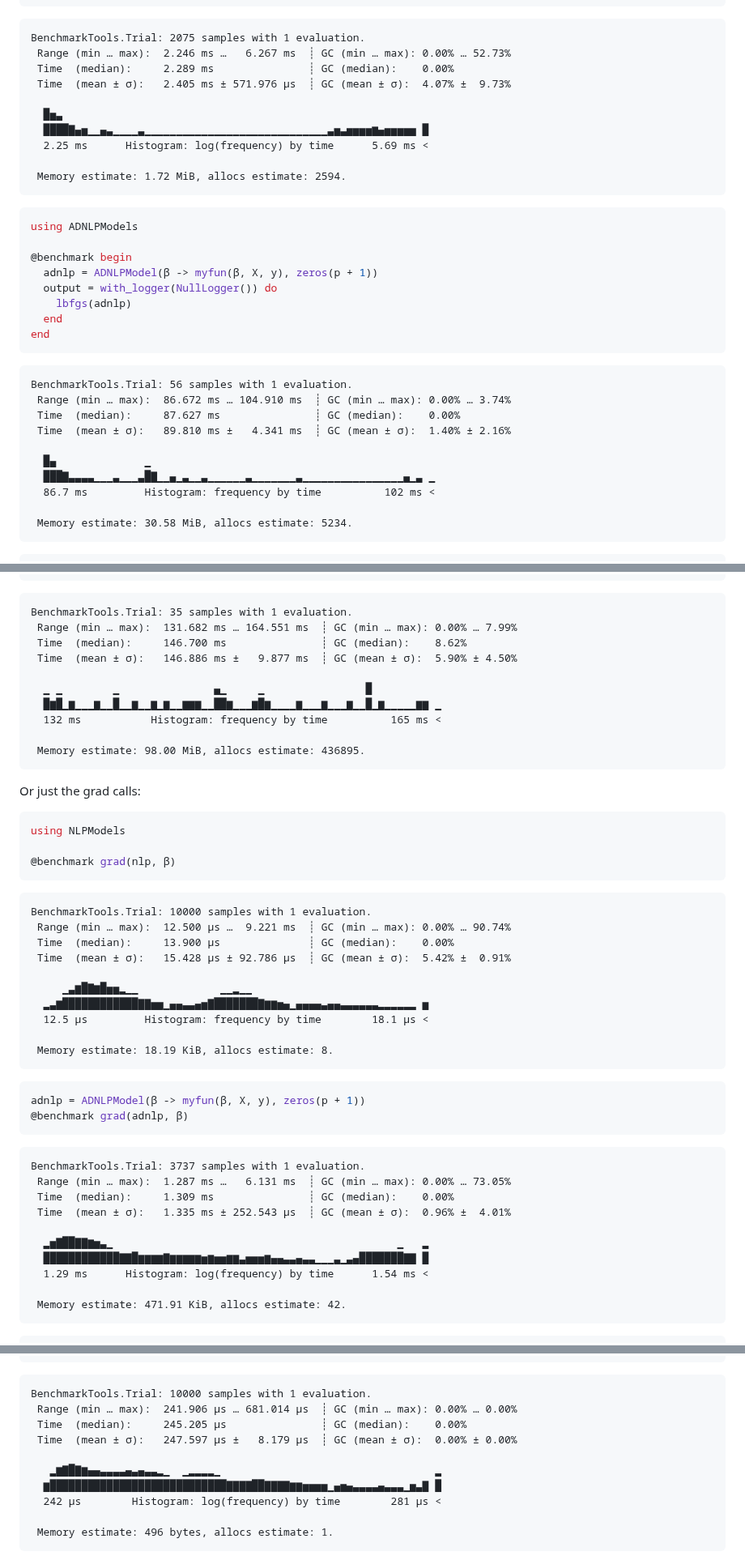
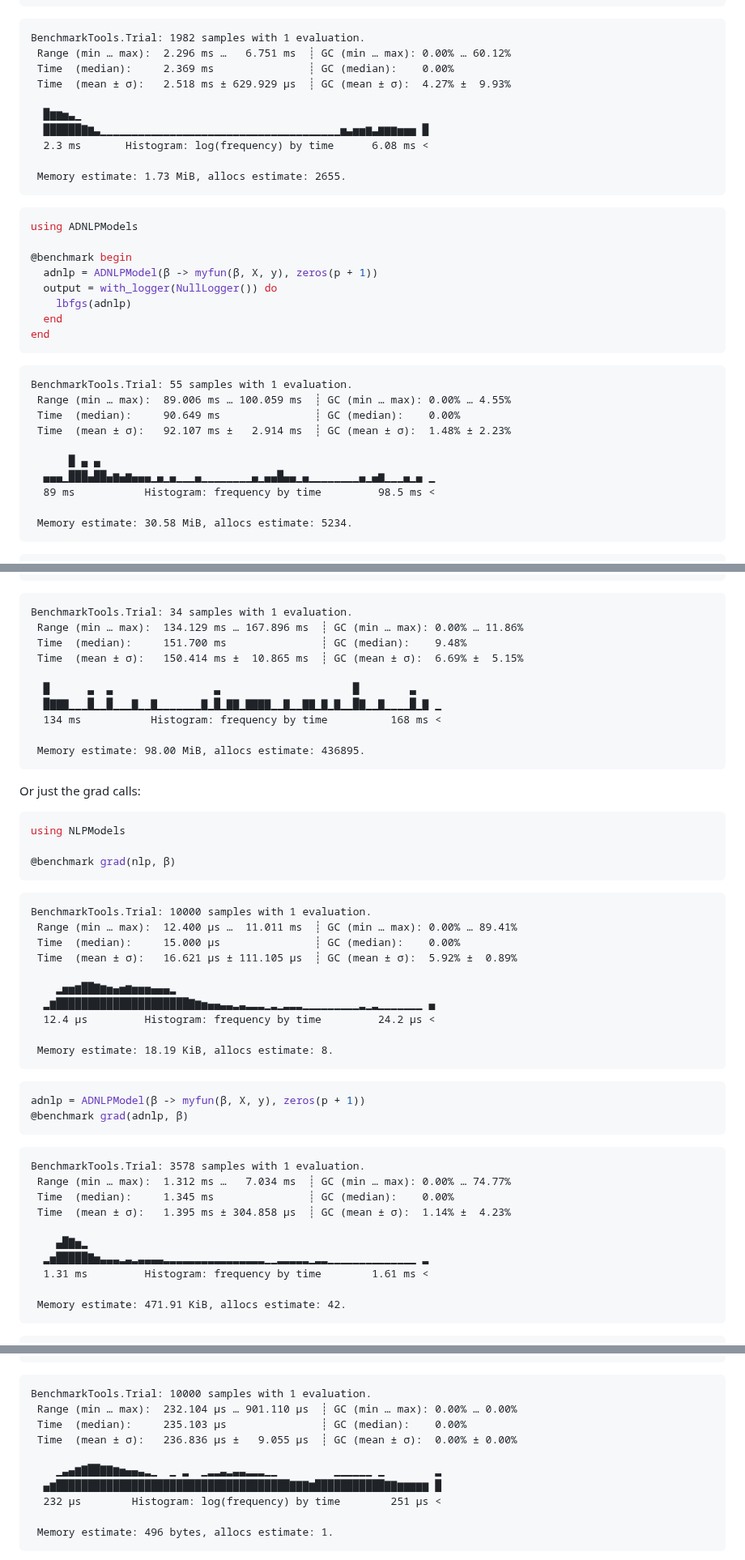
Before and after one commit to JuliaSmoothOptimizers/JSOTutorials.jl, a Markdown page: create-a-manual-model/index.md, 3 parts joined by grey strips. Shown at 81% size. GitHub-like rendering.

Commit message:
deploy: 85849b66bb13ddb5128eaa7c21dab9ac8c6d0569

````diff
--- a/create-a-manual-model/index.md
+++ b/create-a-manual-model/index.md
@@ -140,16 +140,16 @@ end
 ```
 
 ```
-BenchmarkTools.Trial: 2075 samples with 1 evaluation.
- Range (min … max):  2.246 ms …   6.267 ms  ┊ GC (min … max): 0.00% … 52.73%
- Time  (median):     2.289 ms               ┊ GC (median):    0.00%
- Time  (mean ± σ):   2.405 ms ± 571.976 μs  ┊ GC (mean ± σ):  4.07% ±  9.73%
+BenchmarkTools.Trial: 1982 samples with 1 evaluation.
+ Range (min … max):  2.296 ms …   6.751 ms  ┊ GC (min … max): 0.00% … 60.12%
+ Time  (median):     2.369 ms               ┊ GC (median):    0.00%
+ Time  (mean ± σ):   2.518 ms ± 629.929 μs  ┊ GC (mean ± σ):  4.27% ±  9.93%
 
-  █▅▃
-  ████▇▄▅▁▁▄▃▁▁▁▁▃▁▁▁▁▁▁▁▁▁▁▁▁▁▁▁▁▁▁▁▁▁▁▁▁▁▁▁▁▁▃▅▃▅▅▅▅▆▄▅▅▅▅▅ █
-  2.25 ms      Histogram: log(frequency) by time      5.69 ms <
+  █▆▆▅▃▁
+  ██████▇▆▃▁▁▁▁▁▁▁▁▁▁▁▁▁▁▁▁▁▁▁▁▁▁▁▁▁▁▁▁▁▁▁▁▁▁▁▁▁▁▅▃▅▅▆▃▆▆▆▅▅▅ █
+  2.3 ms       Histogram: log(frequency) by time      6.08 ms <
 
- Memory estimate: 1.72 MiB, allocs estimate: 2594.
+ Memory estimate: 1.73 MiB, allocs estimate: 2655.
 ```
 
 
@@ -166,14 +166,14 @@ end
 ```
 
 ```
-BenchmarkTools.Trial: 56 samples with 1 evaluation.
- Range (min … max):  86.672 ms … 104.910 ms  ┊ GC (min … max): 0.00% … 3.74%
- Time  (median):     87.627 ms               ┊ GC (median):    0.00%
- Time  (mean ± σ):   89.810 ms ±   4.341 ms  ┊ GC (mean ± σ):  1.40% ± 2.16%
+BenchmarkTools.Trial: 55 samples with 1 evaluation.
+ Range (min … max):  89.006 ms … 100.059 ms  ┊ GC (min … max): 0.00% … 4.55%
+ Time  (median):     90.649 ms               ┊ GC (median):    0.00%
+ Time  (mean ± σ):   92.107 ms ±   2.914 ms  ┊ GC (mean ± σ):  1.48% ± 2.23%
 
-  █▄              ▁
-  ███▇▃▃▃▃▁▁▁▃▁▁▁▃█▇▁▁▄▁▃▁▁▃▁▁▁▁▁▁▃▁▁▁▁▁▁▁▃▁▁▁▁▁▁▁▁▁▁▁▁▁▁▁▁▄▁▃ ▁
-  86.7 ms         Histogram: frequency by time          102 ms <
+      █ ▄ ▄
+  ▄▄▄▁███▄██▄▆▄▆▄▄▄▁▄▁▄▁▁▁▄▁▁▁▁▁▁▁▁▄▁▄▄█▄▄▁▄▁▁▁▁▁▁▁▁▄▁▄▆▁▁▁▄▁▄ ▁
+  89 ms           Histogram: frequency by time         98.5 ms <
 
  Memory estimate: 30.58 MiB, allocs estimate: 5234.
 ```
@@ -207,14 +207,14 @@ end
 ```
 
 ```
-BenchmarkTools.Trial: 35 samples with 1 evaluation.
- Range (min … max):  131.682 ms … 164.551 ms  ┊ GC (min … max): 0.00% … 7.99%
- Time  (median):     146.700 ms               ┊ GC (median):    8.62%
- Time  (mean ± σ):   146.886 ms ±   9.877 ms  ┊ GC (mean ± σ):  5.90% ± 4.50%
+BenchmarkTools.Trial: 34 samples with 1 evaluation.
+ Range (min … max):  134.129 ms … 167.896 ms  ┊ GC (min … max): 0.00% … 11.86%
+ Time  (median):     151.700 ms               ┊ GC (median):    9.48%
+ Time  (mean ± σ):   150.414 ms ±  10.865 ms  ┊ GC (mean ± σ):  6.69% ±  5.15%
 
-  ▁ ▁        ▁               ▄▁     ▁                █
-  █▆█▁▆▁▁▁▆▁▁█▁▁▆▁▁▆▁▆▁▁▆▆▆▁▁██▆▁▁▁▆█▆▁▁▁▁▆▁▁▁▆▁▁▁▆▁▁█▁▆▁▁▁▁▁▆▆ ▁
-  132 ms           Histogram: frequency by time          165 ms <
+  █      ▃  ▃                ▃                     █        ▃
+  █▇▇▇▁▁▁█▁▁█▁▁▁▇▁▁▇▁▁▁▁▁▁▁▇▁█▁▇▇▁▇▇▇▇▁▁▇▁▁▇▇▁▇▁▇▁▁█▇▁▁▇▁▁▁▁█▁▇ ▁
+  134 ms           Histogram: frequency by time          168 ms <
 
  Memory estimate: 98.00 MiB, allocs estimate: 436895.
 ```
@@ -233,13 +233,13 @@ using NLPModels
 
 ```
 BenchmarkTools.Trial: 10000 samples with 1 evaluation.
- Range (min … max):  12.500 μs …  9.221 ms  ┊ GC (min … max): 0.00% … 90.74%
- Time  (median):     13.900 μs              ┊ GC (median):    0.00%
- Time  (mean ± σ):   15.428 μs ± 92.786 μs  ┊ GC (mean ± σ):  5.42% ±  0.91%
+ Range (min … max):  12.400 μs …  11.011 ms  ┊ GC (min … max): 0.00% … 89.41%
+ Time  (median):     15.000 μs               ┊ GC (median):    0.00%
+ Time  (mean ± σ):   16.621 μs ± 111.105 μs  ┊ GC (mean ± σ):  5.92% ±  0.89%
 
-     ▁▃▆█▇▆█▅▅▂▁▁             ▁▁▂▁▁
-  ▂▃▆████████████▇▇▅▅▁▄▄▃▃▄▅▇███████▇▆▆▅▄▁▄▄▄▄▃▄▄▃▃▃▃▃▃▂▂▂▂▂▂ ▅
-  12.5 μs         Histogram: frequency by time        18.1 μs <
+    ▂▅▅▆██▇▆▅▄▅▆▅▅▅▄▄▄▂
+  ▂▆█████████████████████▇▆▅▄▄▃▃▂▃▂▂▂▁▂▁▂▂▂▁▁▁▁▁▁▁▁▁▂▁▂▁▁▁▁▁▁▁ ▄
+  12.4 μs         Histogram: frequency by time         24.2 μs <
 
  Memory estimate: 18.19 KiB, allocs estimate: 8.
 ```
@@ -252,14 +252,14 @@ adnlp = ADNLPModel(β -> myfun(β, X, y), zeros(p + 1))
 ```
 
 ```
-BenchmarkTools.Trial: 3737 samples with 1 evaluation.
- Range (min … max):  1.287 ms …   6.131 ms  ┊ GC (min … max): 0.00% … 73.05%
- Time  (median):     1.309 ms               ┊ GC (median):    0.00%
- Time  (mean ± σ):   1.335 ms ± 252.543 μs  ┊ GC (mean ± σ):  0.96% ±  4.01%
+BenchmarkTools.Trial: 3578 samples with 1 evaluation.
+ Range (min … max):  1.312 ms …   7.034 ms  ┊ GC (min … max): 0.00% … 74.77%
+ Time  (median):     1.345 ms               ┊ GC (median):    0.00%
+ Time  (mean ± σ):   1.395 ms ± 304.858 μs  ┊ GC (mean ± σ):  1.14% ±  4.23%
 
-  ▂▅▇██▇▇▆▅▃▁                                             ▁   ▂
-  ████████████▇▇█▆▆▆▆▇▆▆▆▆▆▅▆▅▅▆▆▃▅▅▅▆▄▄▃▃▄▃▃▁▁▁▃▁▃▄███████▇▇ █
-  1.29 ms      Histogram: log(frequency) by time      1.54 ms <
+    ▄█▇▅▂
+  ▂▅█████▇▅▃▃▃▂▃▂▃▃▃▃▂▂▂▂▂▂▂▂▂▂▂▂▂▂▂▂▁▁▂▂▂▂▂▁▂▂▁▁▁▁▁▁▁▁▁▁▁▁▁▁ ▂
+  1.31 ms         Histogram: frequency by time        1.61 ms <
 
  Memory estimate: 471.91 KiB, allocs estimate: 42.
 ```
@@ -287,13 +287,13 @@ jumpnlp = MathOptNLPModel(model)
 
 ```
 BenchmarkTools.Trial: 10000 samples with 1 evaluation.
- Range (min … max):  241.906 μs … 681.014 μs  ┊ GC (min … max): 0.00% … 0.00%
- Time  (median):     245.205 μs               ┊ GC (median):    0.00%
- Time  (mean ± σ):   247.597 μs ±   8.179 μs  ┊ GC (mean ± σ):  0.00% ± 0.00%
+ Range (min … max):  232.104 μs … 901.110 μs  ┊ GC (min … max): 0.00% … 0.00%
+ Time  (median):     235.103 μs               ┊ GC (median):    0.00%
+ Time  (mean ± σ):   236.836 μs ±   9.055 μs  ┊ GC (mean ± σ):  0.00% ± 0.00%
 
-   ▂▆▇█▇▆▄▄▃▃▃▃▄▃▄▃▃▂▁  ▁▂▂▂▂▁                                  ▂
-  ▆████████████████████████████▇▇▇▇██▇▇▇▇▆▆▅▅▅▅▁▄▅▄▃▃▃▃▄▃▃▃▁▅▃▇ █
-  242 μs        Histogram: log(frequency) by time        281 μs <
+    ▁▃▄▆▇██▇▇▆▅▄▄▃▂▁  ▁ ▂  ▁▂▂▃▂▃▃▂▂▂▁▁         ▁▁▁▁▁▁ ▁        ▂
+  ▄▆█████████████████████████████████████▇▇▇▆███████████▇▇▆▆▆▆▆ █
+  232 μs        Histogram: log(frequency) by time        251 μs <
 
  Memory estimate: 496 bytes, allocs estimate: 1.
 ```
````
Also changed, not shown: other parts of create-a-manual-model/index.md (+4 -4 lines).
